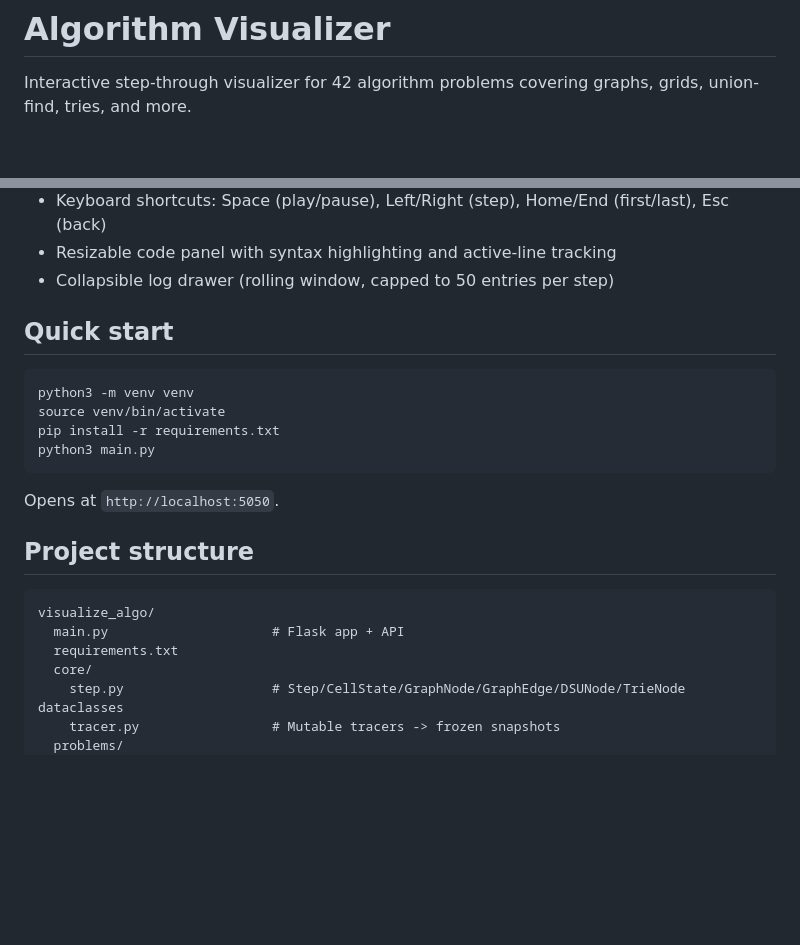
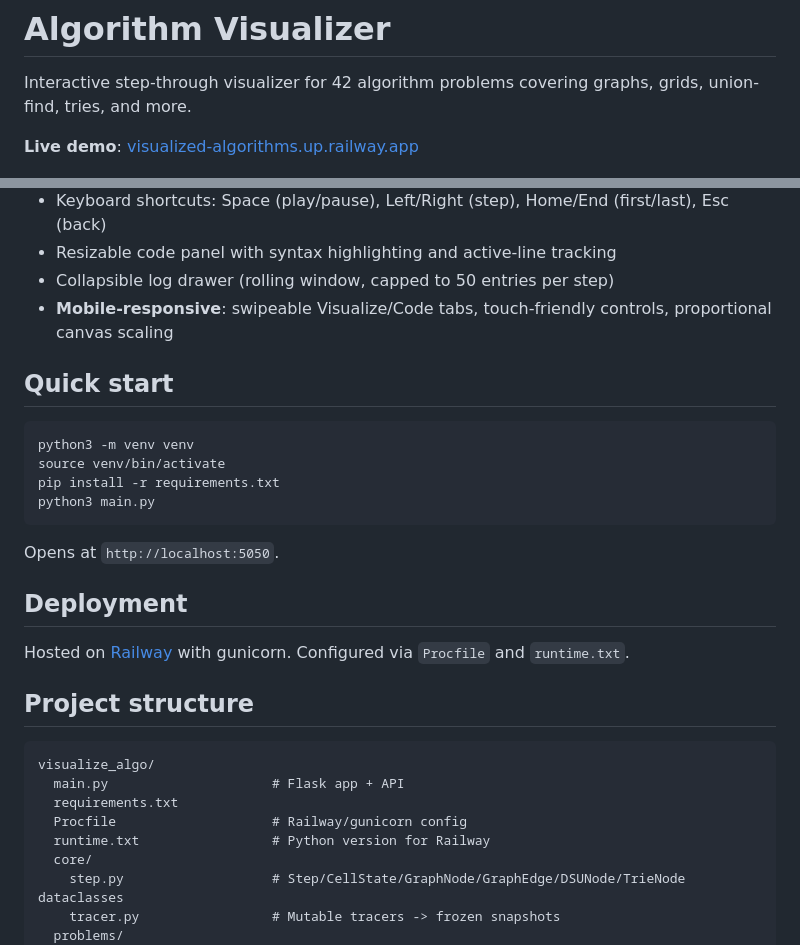
Before and after one commit to mudit1729/algorithm-visualizer, a Markdown page: README.md, 2 parts joined by grey strips. GitHub-like rendering; blank space fills up the shorter version.

Commit message:
Update README with live demo link, deployment info, and mobile feature
Co-Authored-By: Claude Opus 4.6 <noreply@anthropic.com>

````diff
--- a/README.md
+++ b/README.md
@@ -1,6 +1,8 @@
 # Algorithm Visualizer
 
 Interactive step-through visualizer for 42 algorithm problems covering graphs, grids, union-find, tries, and more.
+
+**Live demo**: [visualized-algorithms.up.railway.app](https://visualized-algorithms.up.railway.app/)
 
 ![Landing Page](screenshots/landing.png)
 
@@ -32,6 +34,7 @@ Interactive step-through visualizer for 42 algorithm problems covering graphs, g
 - Keyboard shortcuts: Space (play/pause), Left/Right (step), Home/End (first/last), Esc (back)
 - Resizable code panel with syntax highlighting and active-line tracking
 - Collapsible log drawer (rolling window, capped to 50 entries per step)
+- **Mobile-responsive**: swipeable Visualize/Code tabs, touch-friendly controls, proportional canvas scaling
 
 ## Quick start
 
@@ -44,12 +47,18 @@ python3 main.py
 
 Opens at `http://localhost:5050`.
 
+## Deployment
+
+Hosted on [Railway](https://railway.app) with gunicorn. Configured via `Procfile` and `runtime.txt`.
+
 ## Project structure
 
 ```text
 visualize_algo/
   main.py                     # Flask app + API
   requirements.txt
+  Procfile                    # Railway/gunicorn config
+  runtime.txt                 # Python version for Railway
   core/
     step.py                   # Step/CellState/GraphNode/GraphEdge/DSUNode/TrieNode dataclasses
     tracer.py                 # Mutable tracers -> frozen snapshots
````
